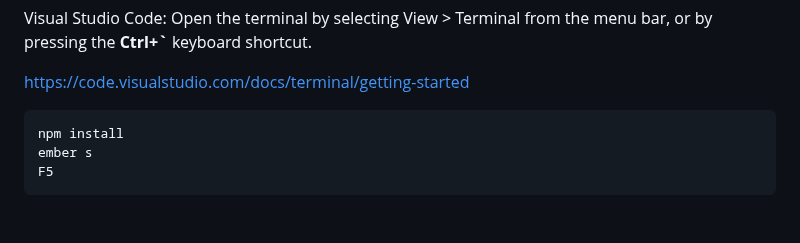
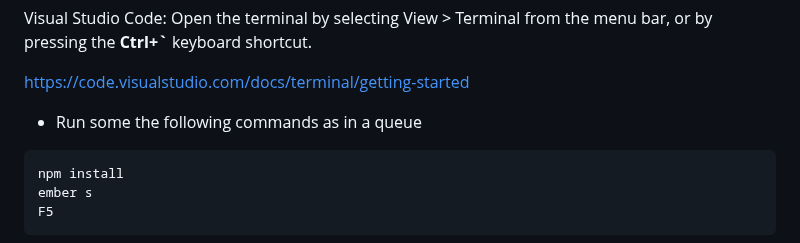
Before and after one commit to gtechsltn/Build-Ember-Blog, a Markdown page: README.md, the part around the change. Rendered like a GitHub page; blank space fills up the shorter version.

````diff
--- a/README.md
+++ b/README.md
@@ -16,6 +16,7 @@ Visual Studio Code: Open the terminal by selecting View > Terminal from the menu
 
 https://code.visualstudio.com/docs/terminal/getting-started
 
++ Run some the following commands as in a queue
 ```
 npm install
 ember s
````
